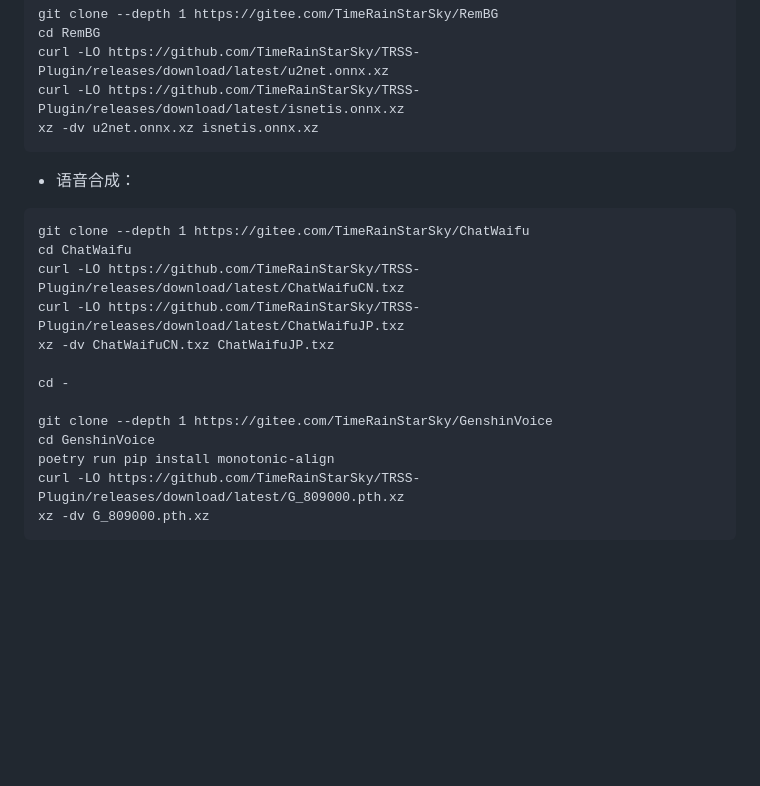
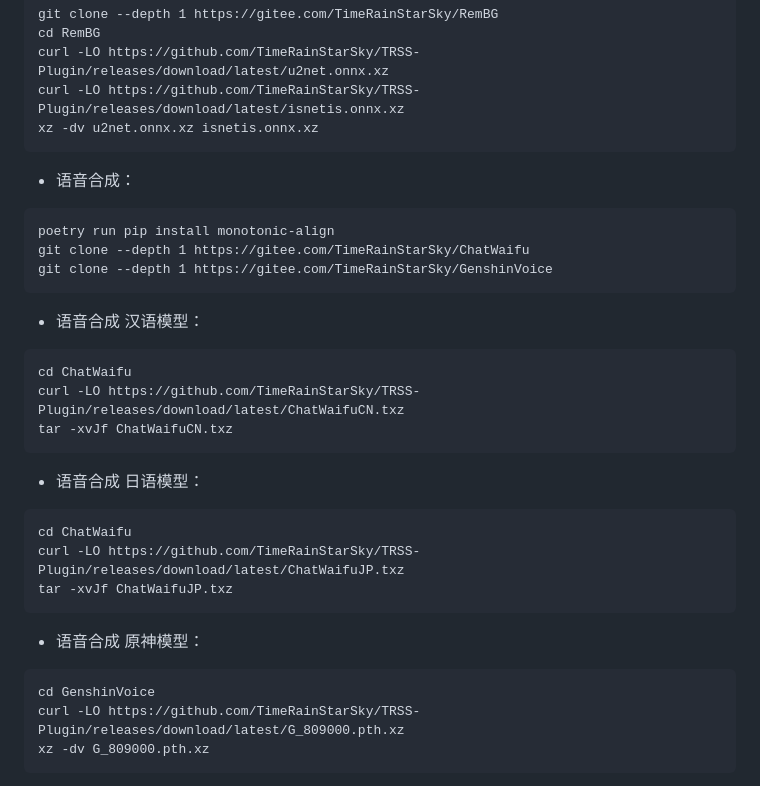
Before and after one commit to TimeRainStarSky/TRSS-Plugin, a Markdown page: README.md, the part around the change. GitHub-like rendering; folded sections open; blank space fills up the shorter version.

Commit message:
更新说明

````diff
--- a/README.md
+++ b/README.md
@@ -66,17 +66,30 @@ xz -dv u2net.onnx.xz isnetis.onnx.xz
 - 语音合成：
 
 ```
+poetry run pip install monotonic-align
 git clone --depth 1 https://gitee.com/TimeRainStarSky/ChatWaifu
+git clone --depth 1 https://gitee.com/TimeRainStarSky/GenshinVoice
+```
+
+- 语音合成 汉语模型：
+
+```
 cd ChatWaifu
 curl -LO https://github.com/TimeRainStarSky/TRSS-Plugin/releases/download/latest/ChatWaifuCN.txz
+tar -xvJf ChatWaifuCN.txz
+```
+
+- 语音合成 日语模型：
+
+```
+cd ChatWaifu
 curl -LO https://github.com/TimeRainStarSky/TRSS-Plugin/releases/download/latest/ChatWaifuJP.txz
-xz -dv ChatWaifuCN.txz ChatWaifuJP.txz
+tar -xvJf ChatWaifuJP.txz
+```
 
-cd -
-
-git clone --depth 1 https://gitee.com/TimeRainStarSky/GenshinVoice
+- 语音合成 原神模型：
+```
 cd GenshinVoice
-poetry run pip install monotonic-align
 curl -LO https://github.com/TimeRainStarSky/TRSS-Plugin/releases/download/latest/G_809000.pth.xz
 xz -dv G_809000.pth.xz
 ```
````
